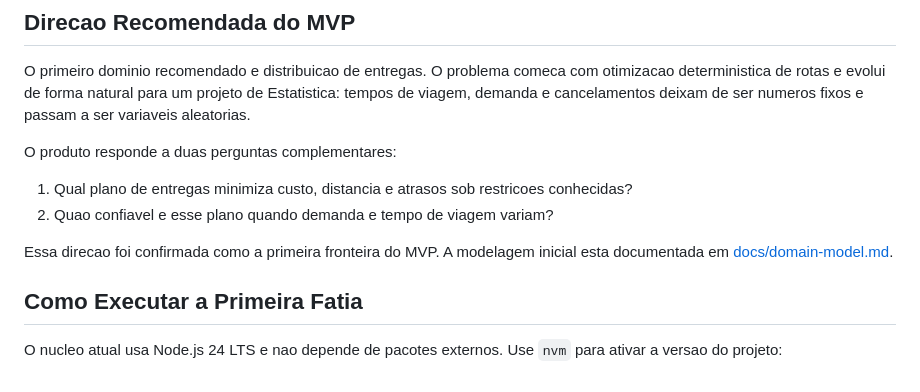
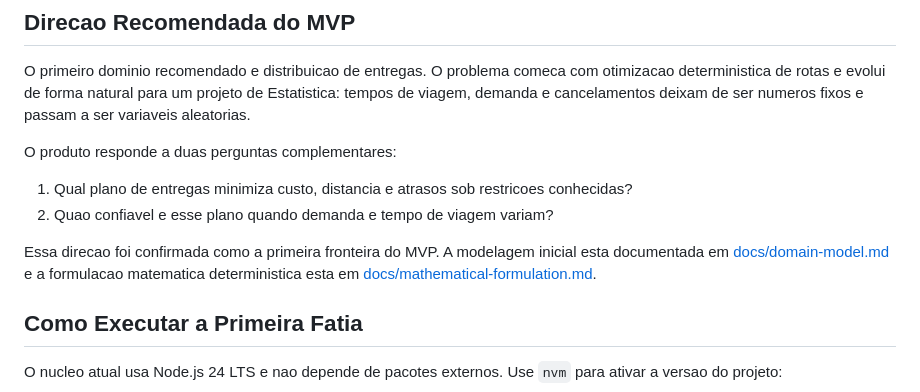
Before and after one commit to VarnerDamascenoJr/OptiFlow, a Markdown page: README.md, the part around one of its changes. Rendered like a GitHub page.

Commit message:
docs: add optimization formulation

```diff
--- a/README.md
+++ b/README.md
@@ -32,7 +32,10 @@ O produto responde a duas perguntas complementares:
 1. Qual plano de entregas minimiza custo, distancia e atrasos sob restricoes conhecidas?
 2. Quao confiavel e esse plano quando demanda e tempo de viagem variam?
 
-Essa direcao foi confirmada como a primeira fronteira do MVP. A modelagem inicial esta documentada em [docs/domain-model.md](docs/domain-model.md).
+Essa direcao foi confirmada como a primeira fronteira do MVP. A modelagem inicial
+esta documentada em [docs/domain-model.md](docs/domain-model.md) e a formulacao
+matematica deterministica esta em
+[docs/mathematical-formulation.md](docs/mathematical-formulation.md).
 
 ## Como Executar a Primeira Fatia
 
```
Also changed, not shown: other parts of README.md (+1 -1 lines), docs/mathematical-formulation.md (added, +244 -0 lines), docs/portfolio-project-backlog.md (+16 -9 lines).
